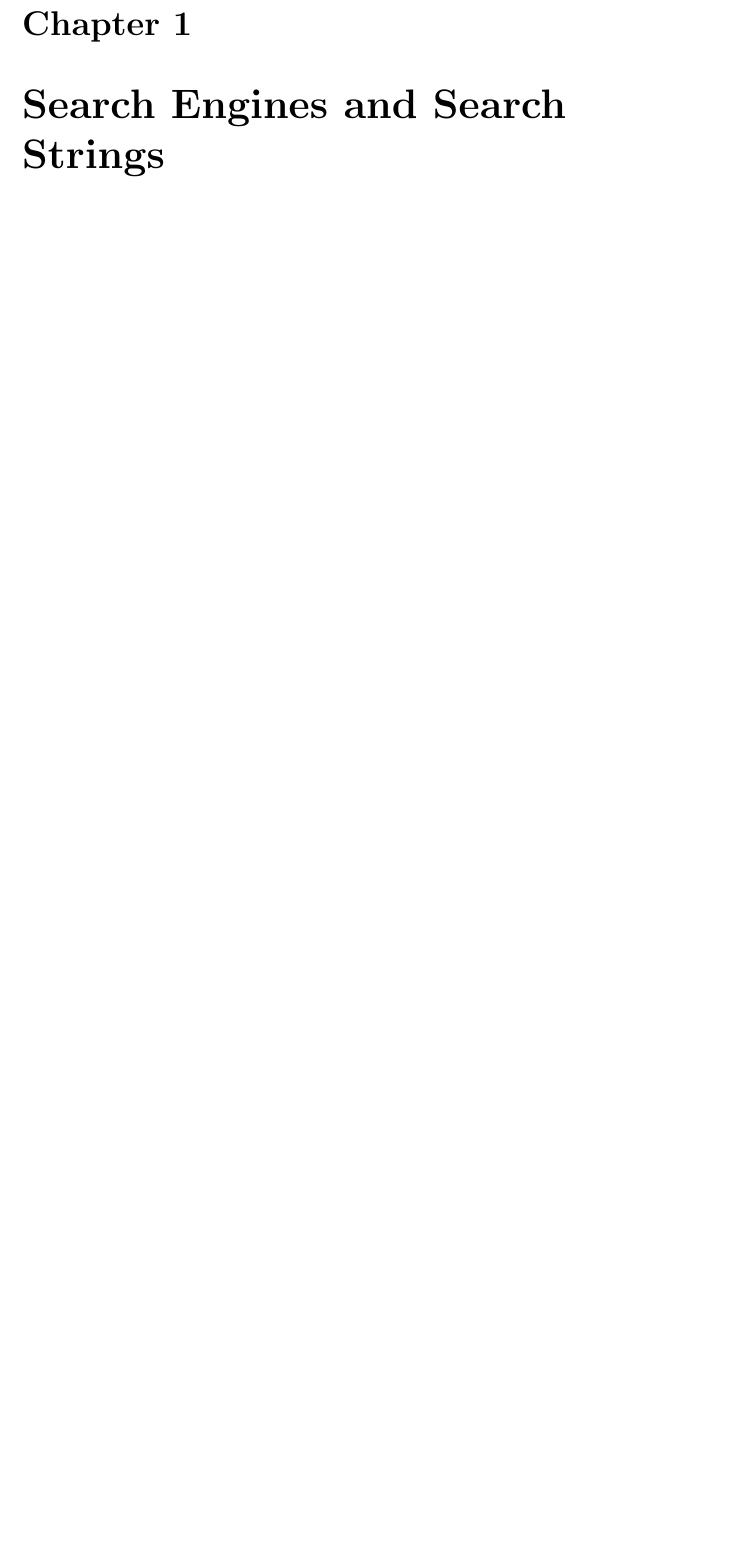
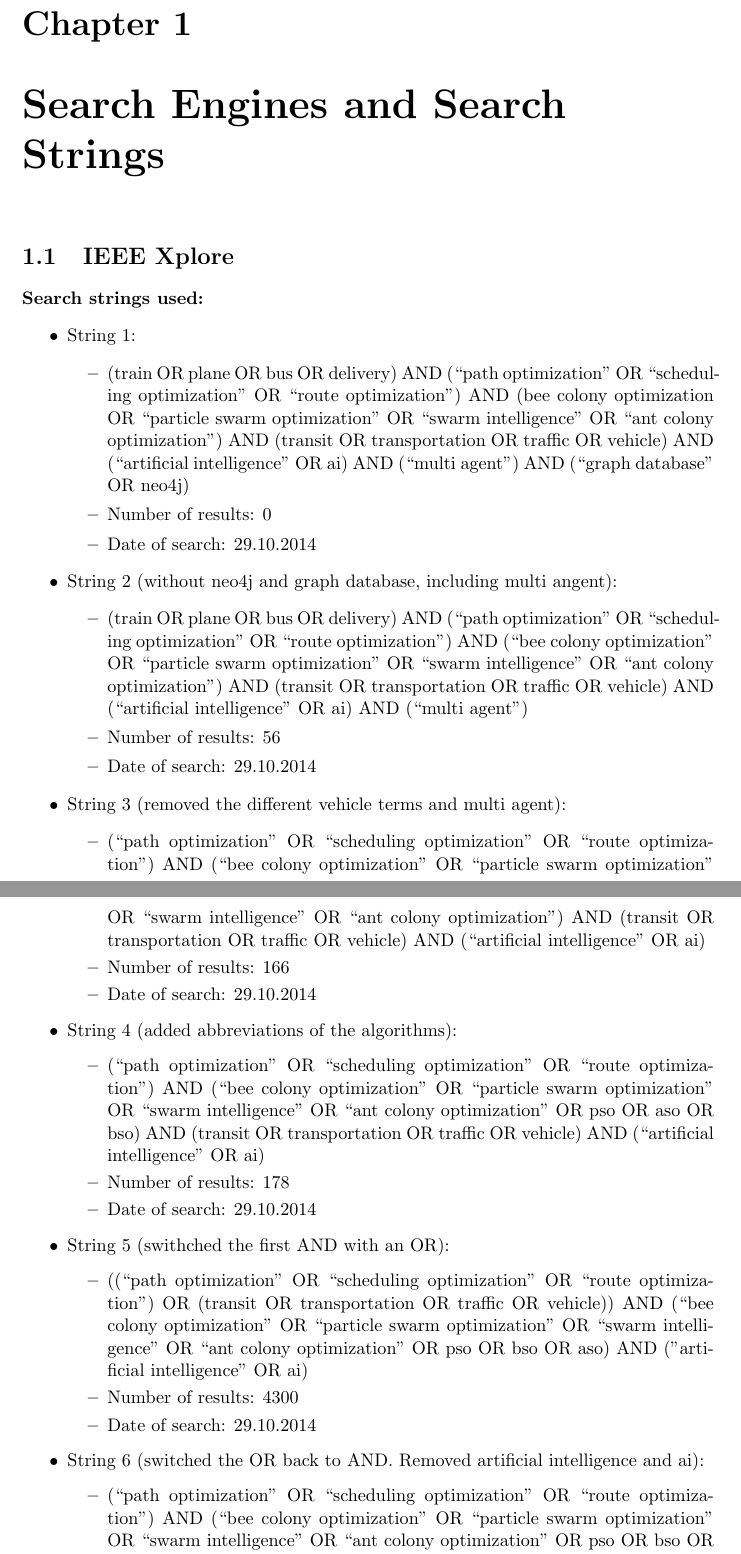
Before and after one commit to hanngu/msc-documentation, a LaTeX thesis (thesis/protocol.tex, which reads thesis/chapters/protocol/searchengines.tex): part of page 1 of 3 before the commit and two parts of pages 1 and 2 of 6 after it, the two joined at a grey line, cut so that both start at the same text, the shorter picture padded with empty space. Compiled offline with pdfLaTeX.

Commit message:
added som search results

```diff
--- a/thesis/chapters/protocol/searchengines.tex
+++ b/thesis/chapters/protocol/searchengines.tex
@@ -12,3 +10,6 @@
 \begin{itemize}
 \item String 1:
 \begin{itemize}
+\item (train OR plane OR bus OR delivery) AND (``path optimization'' OR ``scheduling optimization'' OR ``route optimization'') AND (bee colony optimization OR ``particle swarm optimization'' OR ``swarm intelligence'' OR ``ant colony optimization'') AND (transit OR transportation OR traffic OR vehicle) AND (``artificial intelligence'' OR ai) AND (``multi agent'') AND (``graph database'' OR neo4j)
+\item Number of results: 0
+\item Date of search: 29.10.2014
@@ -18,3 +16,29 @@
 \end{itemize}
-\item String 2:
+\item String 2 (without neo4j and graph database, including multi angent):
 \begin{itemize}
+\item (train OR plane OR bus OR delivery) AND (``path optimization'' OR ``scheduling optimization'' OR ``route optimization'') AND (``bee colony optimization'' OR ``particle swarm optimization'' OR ``swarm intelligence'' OR ``ant colony optimization'') AND (transit OR transportation OR traffic OR vehicle) AND (``artificial intelligence'' OR ai) AND (``multi agent'')
+\item Number of results: 56
+\item Date of search: 29.10.2014
+\end{itemize}
+\item String 3 (removed the different vehicle terms and multi agent):
+\begin{itemize}
+\item (``path optimization'' OR ``scheduling optimization'' OR ``route optimization'') AND (``bee colony optimization'' OR ``particle swarm optimization'' OR ``swarm intelligence'' OR ``ant colony optimization'') AND (transit OR transportation OR traffic OR vehicle) AND (``artificial intelligence'' OR ai)
+\item Number of results: 166
+\item Date of search: 29.10.2014
+\end{itemize}
+\item String 4 (added abbreviations of the algorithms):
+\begin{itemize}
+\item (``path optimization'' OR ``scheduling optimization'' OR ``route optimization'') AND (``bee colony optimization'' OR ``particle swarm optimization'' OR ``swarm intelligence'' OR ``ant colony optimization'' OR pso OR aso OR bso) AND (transit OR transportation OR traffic OR vehicle) AND (``artificial intelligence'' OR ai)
+\item Number of results: 178
+\item Date of search: 29.10.2014
+\end{itemize}
+\item String 5 (swithched the first AND with an OR):
+\begin{itemize}
+\item((``path optimization'' OR ``scheduling optimization'' OR ``route optimization'') OR (transit OR transportation OR traffic OR vehicle)) AND (``bee colony optimization'' OR ``particle swarm optimization'' OR ``swarm intelligence'' OR ``ant colony optimization'' OR pso OR bso OR aso)  AND ("artificial intelligence" OR ai)
+\item Number of results: 4300
+\item Date of search: 29.10.2014
+\end{itemize}
+\item String 6 (switched the OR back to AND. Removed artificial intelligence and ai):
+\begin{itemize}
+\item(``path optimization'' OR ``scheduling optimization'' OR ``route optimization'') AND (``bee colony optimization'' OR ``particle swarm optimization'' OR ``swarm intelligence'' OR ``ant colony optimization'' OR pso OR bso OR aco)
+\item Number of results: 687
```
Also changed, not shown: thesis/Report.tex (+0 -1 lines), thesis/protocol.tex (+1 -0 lines), thesis/chapters/protocol/searchengines.tex (66 more changed lines), 1 other file.
